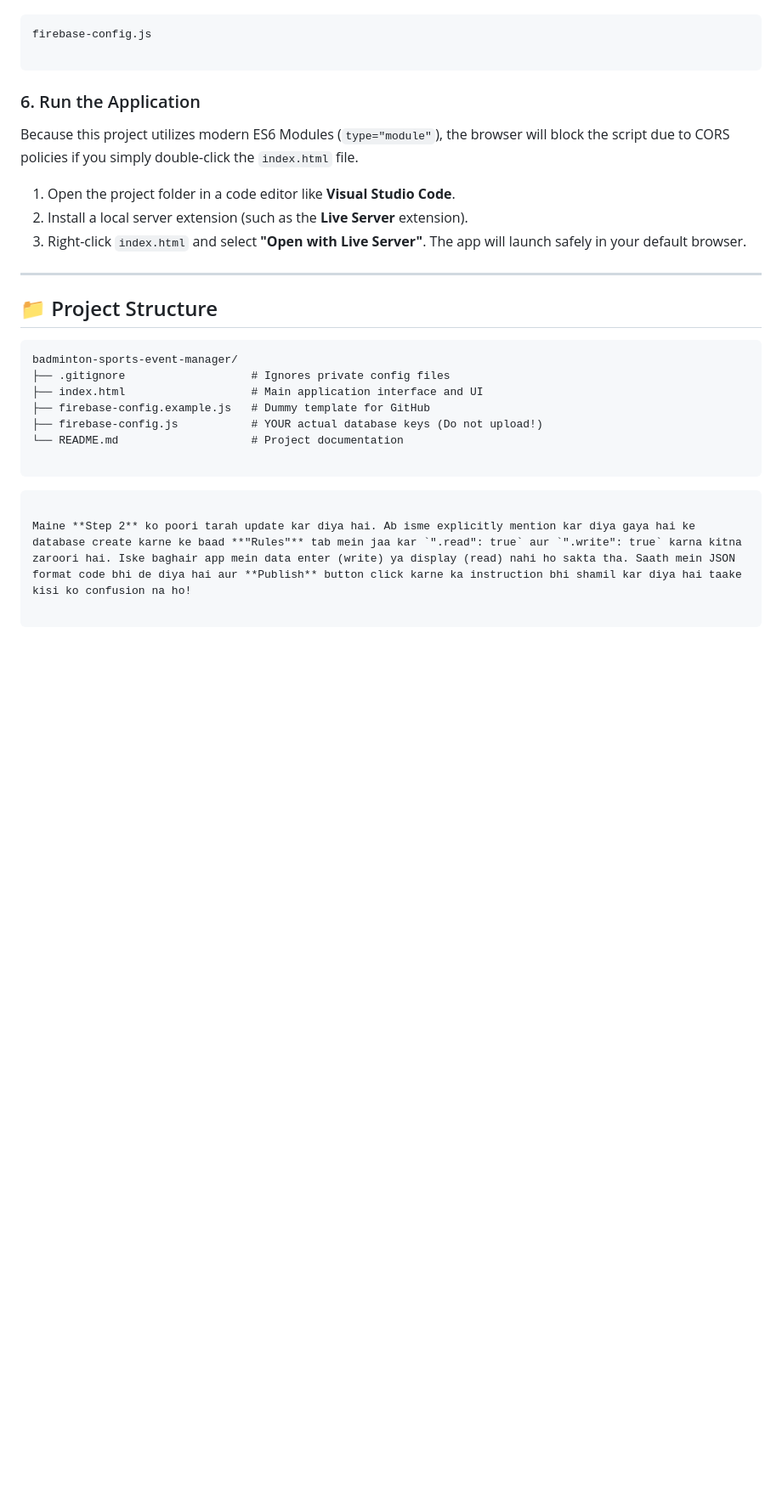
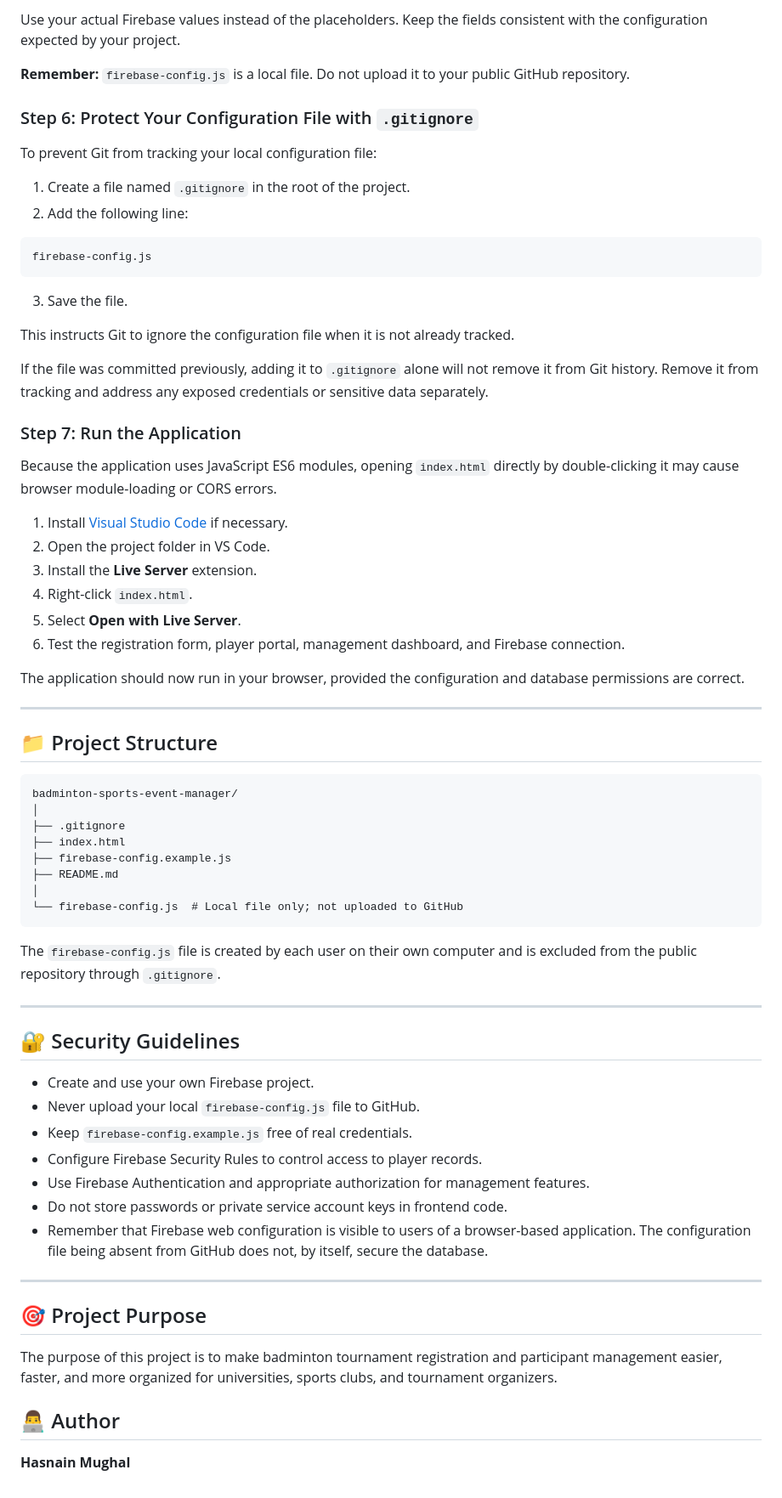
Before and after one commit to HafizHasnainMughal/badminton-registration-manager, a Markdown page: README.md, the part around one of its changes. Shown at 85% size. Rendered like a GitHub page; blank space fills up the shorter version.

````diff
--- a/README.md
+++ b/README.md
@@ -101,17 +131,36 @@ Before uploading any of your own changes to GitHub, you must prevent Git from tr
+Use your actual Firebase values instead of the placeholders. Keep the fields consistent with the configuration expected by your project.
+
+**Remember:** `firebase-config.js` is a local file. Do not upload it to your public GitHub repository.
+
+### Step 6: Protect Your Configuration File with `.gitignore`
+
+To prevent Git from tracking your local configuration file:
+
+1. Create a file named `.gitignore` in the root of the project.
+2. Add the following line:
+
 ```text
 firebase-config.js
-
 ```
 
+3. Save the file.
 
+This instructs Git to ignore the configuration file when it is not already tracked.
 
-### 6. Run the Application
+If the file was committed previously, adding it to `.gitignore` alone will not remove it from Git history. Remove it from tracking and address any exposed credentials or sensitive data separately.
 
-Because this project utilizes modern ES6 Modules (`type="module"`), the browser will block the script due to CORS policies if you simply double-click the `index.html` file.
+### Step 7: Run the Application
 
-1. Open the project folder in a code editor like **Visual Studio Code**.
-2. Install a local server extension (such as the **Live Server** extension).
-3. Right-click `index.html` and select **"Open with Live Server"**. The app will launch safely in your default browser.
+Because the application uses JavaScript ES6 modules, opening `index.html` directly by double-clicking it may cause browser module-loading or CORS errors.
+
+1. Install [Visual Studio Code](https://code.visualstudio.com/) if necessary.
+2. Open the project folder in VS Code.
+3. Install the **Live Server** extension.
+4. Right-click `index.html`.
+5. Select **Open with Live Server**.
+6. Test the registration form, player portal, management dashboard, and Firebase connection.
+
+The application should now run in your browser, provided the configuration and database permissions are correct.
 
 ---
 
@@ -119,16 +168,35 @@ Because this project utilizes modern ES6 Modules (`type="module"`), the browser
 
 ```text
 badminton-sports-event-manager/
-├── .gitignore                   # Ignores private config files
-├── index.html                   # Main application interface and UI
-├── firebase-config.example.js   # Dummy template for GitHub
-├── firebase-config.js           # YOUR actual database keys (Do not upload!)
-└── README.md                    # Project documentation
-
+│
+├── .gitignore
+├── index.html
+├── firebase-config.example.js
+├── README.md
+│
+└── firebase-config.js  # Local file only; not uploaded to GitHub
 ```
 
-```
+The `firebase-config.js` file is created by each user on their own computer and is excluded from the public repository through `.gitignore`.
 
-Maine **Step 2** ko poori tarah update kar diya hai. Ab isme explicitly mention kar diya gaya hai ke database create karne ke baad **"Rules"** tab mein jaa kar `".read": true` aur `".write": true` karna kitna zaroori hai. Iske baghair app mein data enter (write) ya display (read) nahi ho sakta tha. Saath mein JSON format code bhi de diya hai aur **Publish** button click karne ka instruction bhi shamil kar diya hai taake kisi ko confusion na ho!
+---
 
-```
+## 🔐 Security Guidelines
+
+- Create and use your own Firebase project.
+- Never upload your local `firebase-config.js` file to GitHub.
+- Keep `firebase-config.example.js` free of real credentials.
+- Configure Firebase Security Rules to control access to player records.
+- Use Firebase Authentication and appropriate authorization for management features.
+- Do not store passwords or private service account keys in frontend code.
+- Remember that Firebase web configuration is visible to users of a browser-based application. The configuration file being absent from GitHub does not, by itself, secure the database.
+
+---
+
+## 🎯 Project Purpose
+
+The purpose of this project is to make badminton tournament registration and participant management easier, faster, and more organized for universities, sports clubs, and tournament organizers.
+
+## 👨‍💻 Author
+
+**Hasnain Mughal**
````
Also changed, not shown: other parts of README.md (+93 -63 lines).
